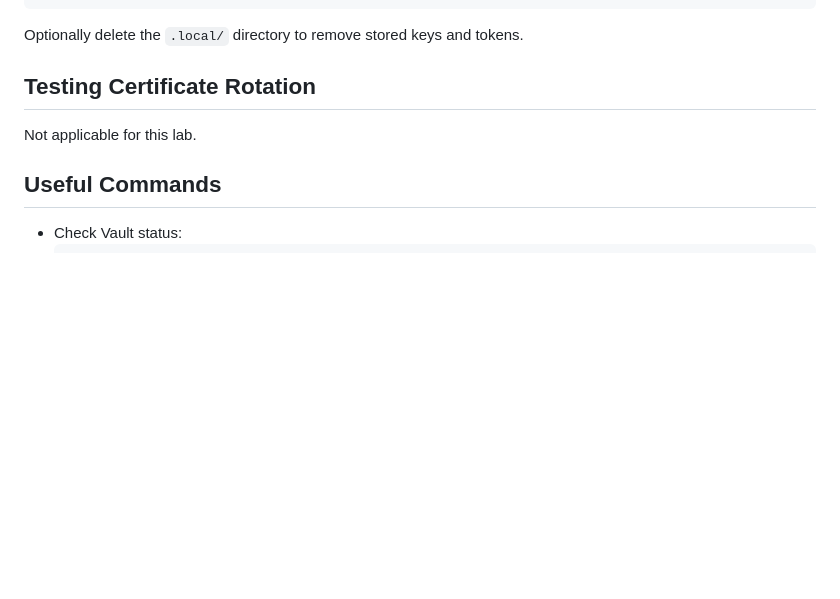
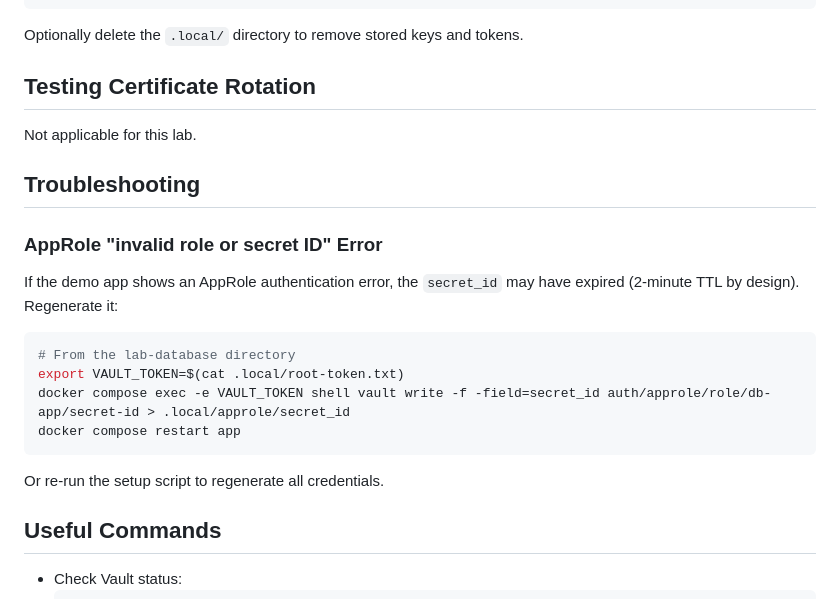
Before and after one commit to Dinnerspy/vault-lab, a Markdown page: lab-database/README.md, the part around the change. GitHub-like rendering; blank space fills up the shorter version.

Commit message:
docs: add troubleshooting section for expired AppRole secret_id

````diff
--- a/lab-database/README.md
+++ b/lab-database/README.md
@@ -130,6 +130,21 @@ Optionally delete the `.local/` directory to remove stored keys and tokens.
 
 Not applicable for this lab.
 
+## Troubleshooting
+
+### AppRole "invalid role or secret ID" Error
+
+If the demo app shows an AppRole authentication error, the `secret_id` may have expired (2-minute TTL by design). Regenerate it:
+
+```bash
+# From the lab-database directory
+export VAULT_TOKEN=$(cat .local/root-token.txt)
+docker compose exec -e VAULT_TOKEN shell vault write -f -field=secret_id auth/approle/role/db-app/secret-id > .local/approle/secret_id
+docker compose restart app
+```
+
+Or re-run the setup script to regenerate all credentials.
+
 ## Useful Commands
 
 - Check Vault status:
````
